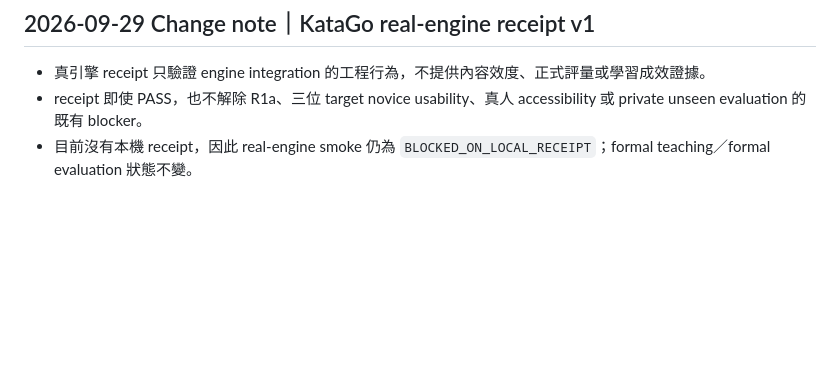
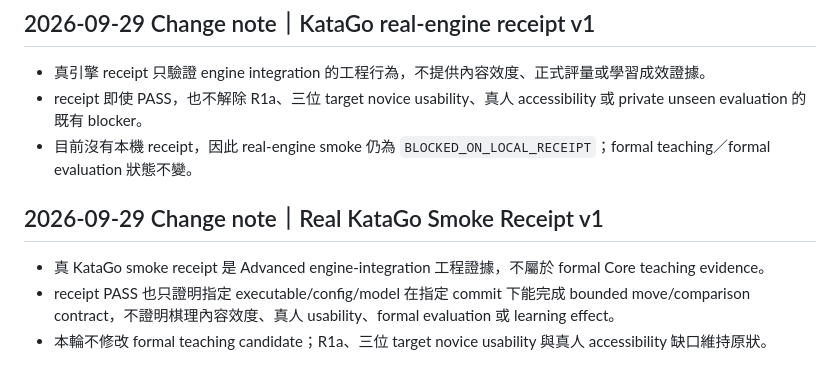
Before and after one commit to huikai79/vt-cos-go-learning, a Markdown page: TEACHING_GATE.md, the part around the change. Rendered like a GitHub page; blank space fills up the shorter version.

Commit message:
Keep real engine receipt outside formal teaching gate

```diff
--- a/TEACHING_GATE.md
+++ b/TEACHING_GATE.md
@@ -189,3 +189,10 @@ R1a verifier 升至 `go-r1-independent-content-review-v5`，目前內容 fingerp
 - 真引擎 receipt 只驗證 engine integration 的工程行為，不提供內容效度、正式評量或學習成效證據。
 - receipt 即使 PASS，也不解除 R1a、三位 target novice usability、真人 accessibility 或 private unseen evaluation 的既有 blocker。
 - 目前沒有本機 receipt，因此 real-engine smoke 仍為 `BLOCKED_ON_LOCAL_RECEIPT`；formal teaching／formal evaluation 狀態不變。
+
+
+## 2026-09-29 Change note｜Real KataGo Smoke Receipt v1
+
+- 真 KataGo smoke receipt 是 Advanced engine-integration 工程證據，不屬於 formal Core teaching evidence。
+- receipt PASS 也只證明指定 executable/config/model 在指定 commit 下能完成 bounded move/comparison contract，不證明棋理內容效度、真人 usability、formal evaluation 或 learning effect。
+- 本輪不修改 formal teaching candidate；R1a、三位 target novice usability 與真人 accessibility 缺口維持原狀。
```
